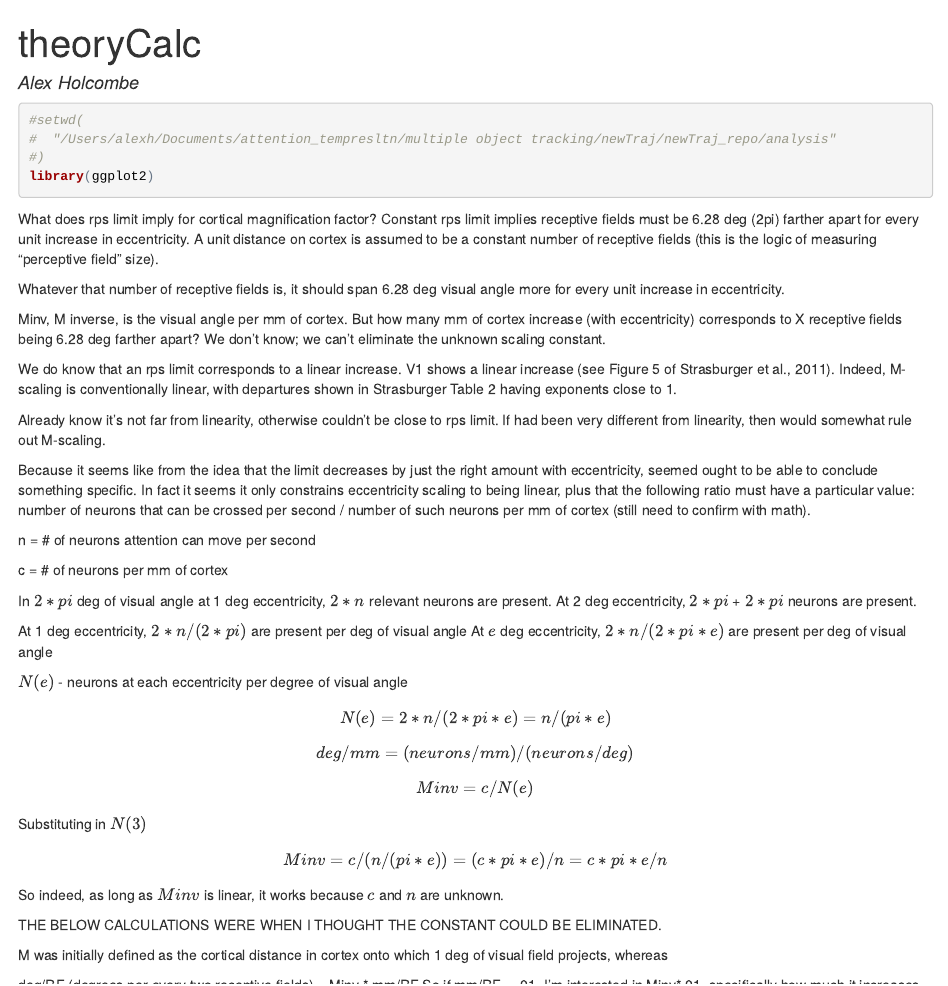
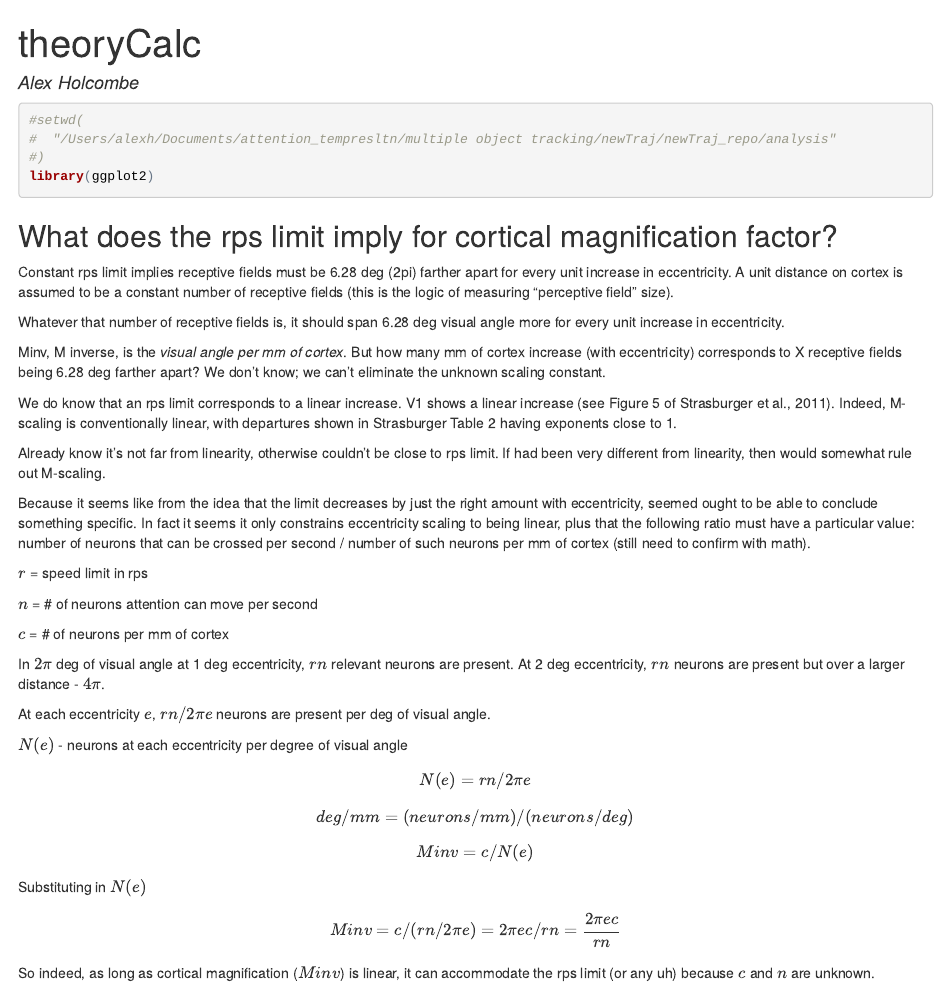
Before and after one commit to alexholcombe/MOTcircular, an R Markdown document (experiment_specific/rps_limit/theoryCalc.Rmd): the page in a window 1100 px wide, from its top. The pictures show the output file experiment_specific/rps_limit/theoryCalc.html that the author committed with the source, opened offline.

Commit message:
not sure

````diff
--- a/experiment_specific/rps_limit/theoryCalc.Rmd
+++ b/experiment_specific/rps_limit/theoryCalc.Rmd
@@ -12,13 +12,13 @@ output: html_document
 library(ggplot2)
 ```
 
-What does rps limit imply for cortical magnification factor?
+## What does the rps limit imply for cortical magnification factor?
 Constant rps limit implies receptive fields must be 6.28 deg (2pi) farther apart for every unit increase in eccentricity.
 A unit distance on cortex is assumed to be a constant number of receptive fields (this is the logic of measuring "perceptive field" size).
 
 Whatever that number of receptive fields is, it should span 6.28 deg visual angle more for every unit increase in eccentricity.
 
-Minv, M inverse, is the visual angle per mm of cortex. But how many mm of cortex increase (with eccentricity) corresponds to X receptive fields being 6.28 deg farther apart? We don't know; we can't eliminate the unknown scaling constant.
+Minv, M inverse, is the *visual angle per mm of cortex*. But how many mm of cortex increase (with eccentricity) corresponds to X receptive fields being 6.28 deg farther apart? We don't know; we can't eliminate the unknown scaling constant.
 
 We do know that an rps limit corresponds to a linear increase. V1 shows a linear increase (see Figure 5 of Strasburger et al., 2011). Indeed, M-scaling is conventionally linear, with departures shown in Strasburger Table 2 having exponents close to 1.
 
@@ -26,31 +26,31 @@ Already know it's not far from linearity, otherwise couldn't be close to rps lim
 
 Because it seems like from the idea that the limit decreases by just the right amount with eccentricity, seemed ought to be able to conclude something specific. In fact it seems it only constrains eccentricity scaling to being linear, plus that the following ratio must have a particular value: number of neurons that can be crossed per second / number of such neurons per mm of cortex (still need to confirm with math).
 
-n = # of neurons attention can move per second
+$r$ = speed limit in rps
 
-c = # of neurons per mm of cortex
+$n$ = # of neurons attention can move per second
+
+$c$ = # of neurons per mm of cortex
 
 
+In $2 \pi$ deg of visual angle at 1 deg eccentricity, $r n$ relevant neurons are present.
+At 2 deg eccentricity, $r n$ neurons are present but over a larger distance - $4 \pi$.
 
-In $2*pi$ deg of visual angle at 1 deg eccentricity, $2*n$ relevant neurons are present.
-At 2 deg eccentricity, $2*pi$ + $2*pi$ neurons are present.
-
-At 1 deg eccentricity, $2*n/(2*pi)$  are present per deg of visual angle
-At $e$ deg eccentricity, $2*n/(2*pi*e)$ are present per deg of visual angle
+At each eccentricity $e$, $r n / 2 \pi e$ neurons are present per deg of visual angle.
 
 $N(e)$ - neurons at each eccentricity per degree of visual angle
 
-$$N(e) = 2*n/(2*pi*e) = n/(pi*e)$$
+$$N(e) = r n / 2 \pi e$$
 
-$$deg/mm = (neurons/mm) / (neurons/deg)$$
+$$deg/mm = (neurons/mm)  /  (neurons/deg)$$
 
 $$Minv = c/N(e)$$
 
 Substituting in $N(e)$
 
-$$Minv = c/(n/(pi*e)) = (c*pi*e)/n = c*pi*e/n$$
+$$Minv = c/( r n / 2 \pi e ) = 2 \pi e c / r n = \frac{2 \pi e c}{r n}$$
 
-So indeed, as long as $Minv$ is linear, it works because $c$ and $n$ are unknown.
+So indeed, as long as cortical magnification ($Minv$) is linear, it can accommodate the rps limit (or any uh) because $c$ and $n$ are unknown.
 
 
 THE BELOW CALCULATIONS WERE WHEN I THOUGHT THE CONSTANT COULD BE ELIMINATED.
````
Also changed, not shown: experiment_specific/rps_limit/theoryCalc.html, experiment_specific/rps_limit/theoryCalc.Rmd (7 more changed lines).
